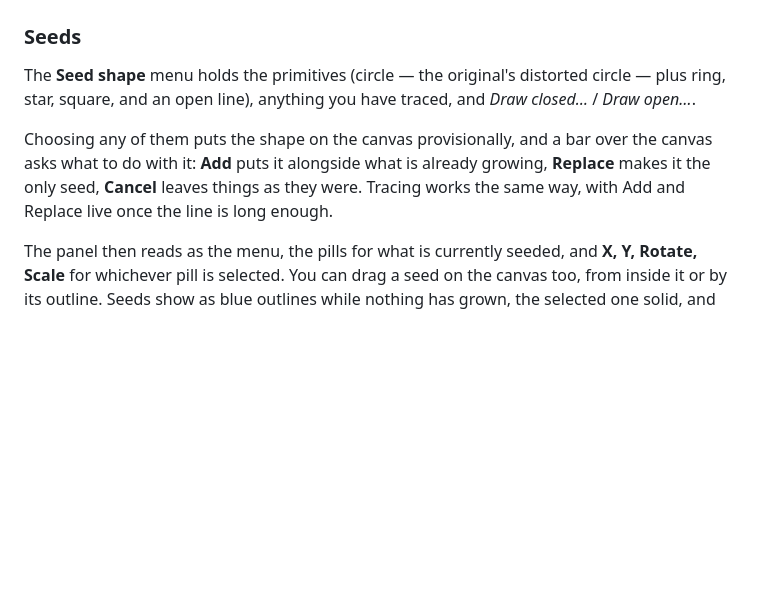
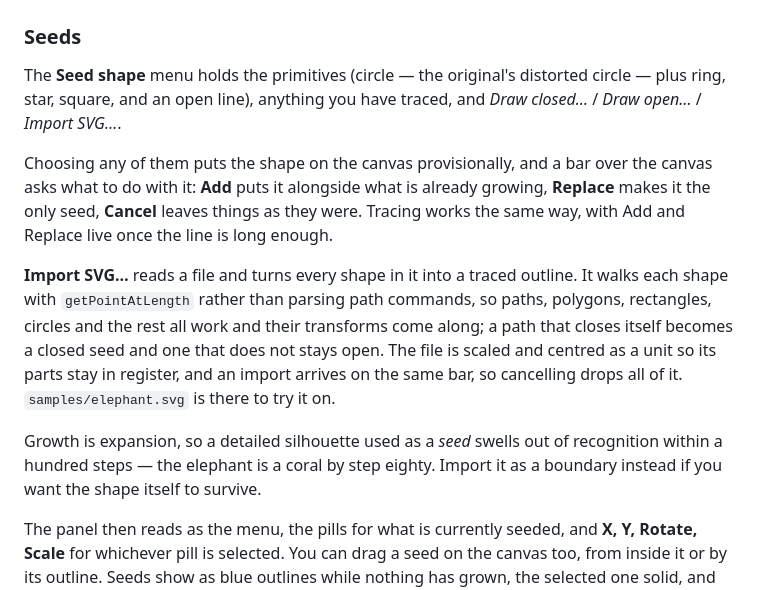
Before and after one commit to thomashollier/Differential-Growth-Explorer, a Markdown page: README.md, the part around the change. Rendered like a GitHub page; blank space fills up the shorter version.

Commit message:
Document the SVG importer
Left out of the previous commit: the paragraph did not match and the edit was
skipped, so the feature shipped undocumented.

Co-Authored-By: Claude Opus 5 <noreply@anthropic.com>
Claude-Session: https://claude.ai/code/session_01WBfLDpqE8GwFoaVpnuxJyH

```diff
--- a/README.md
+++ b/README.md
@@ -92,12 +92,23 @@ against stored digests.
 
 The **Seed shape** menu holds the primitives (circle — the original's distorted circle —
 plus ring, star, square, and an open line), anything you have traced, and *Draw closed…*
-/ *Draw open…*.
+/ *Draw open…* / *Import SVG…*.
 
 Choosing any of them puts the shape on the canvas provisionally, and a bar over the
 canvas asks what to do with it: **Add** puts it alongside what is already growing,
 **Replace** makes it the only seed, **Cancel** leaves things as they were. Tracing works
 the same way, with Add and Replace live once the line is long enough.
+
+**Import SVG…** reads a file and turns every shape in it into a traced outline. It walks
+each shape with `getPointAtLength` rather than parsing path commands, so paths, polygons,
+rectangles, circles and the rest all work and their transforms come along; a path that
+closes itself becomes a closed seed and one that does not stays open. The file is scaled
+and centred as a unit so its parts stay in register, and an import arrives on the same
+bar, so cancelling drops all of it. `samples/elephant.svg` is there to try it on.
+
+Growth is expansion, so a detailed silhouette used as a *seed* swells out of recognition
+within a hundred steps — the elephant is a coral by step eighty. Import it as a boundary
+instead if you want the shape itself to survive.
 
 The panel then reads as the menu, the pills for what is currently seeded, and **X, Y,
 Rotate, Scale** for whichever pill is selected. You can drag a seed on the canvas too,
```
